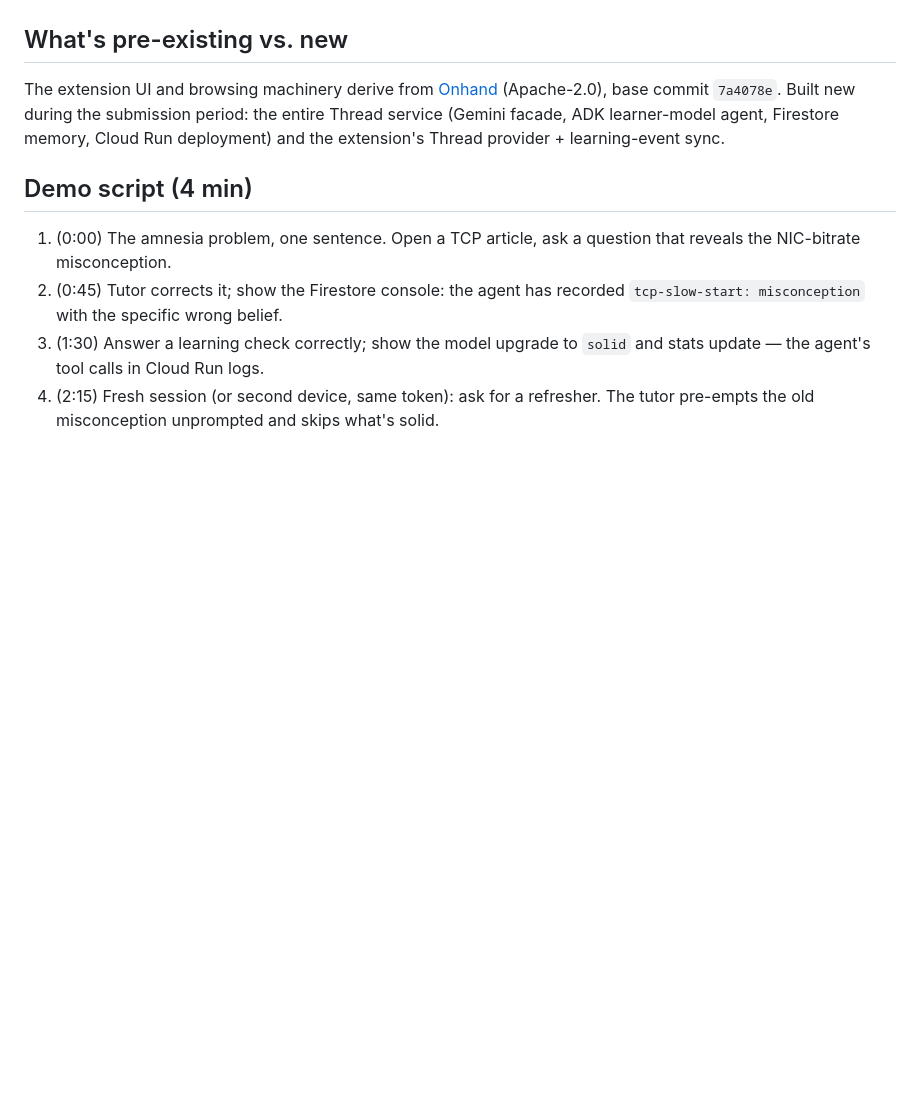
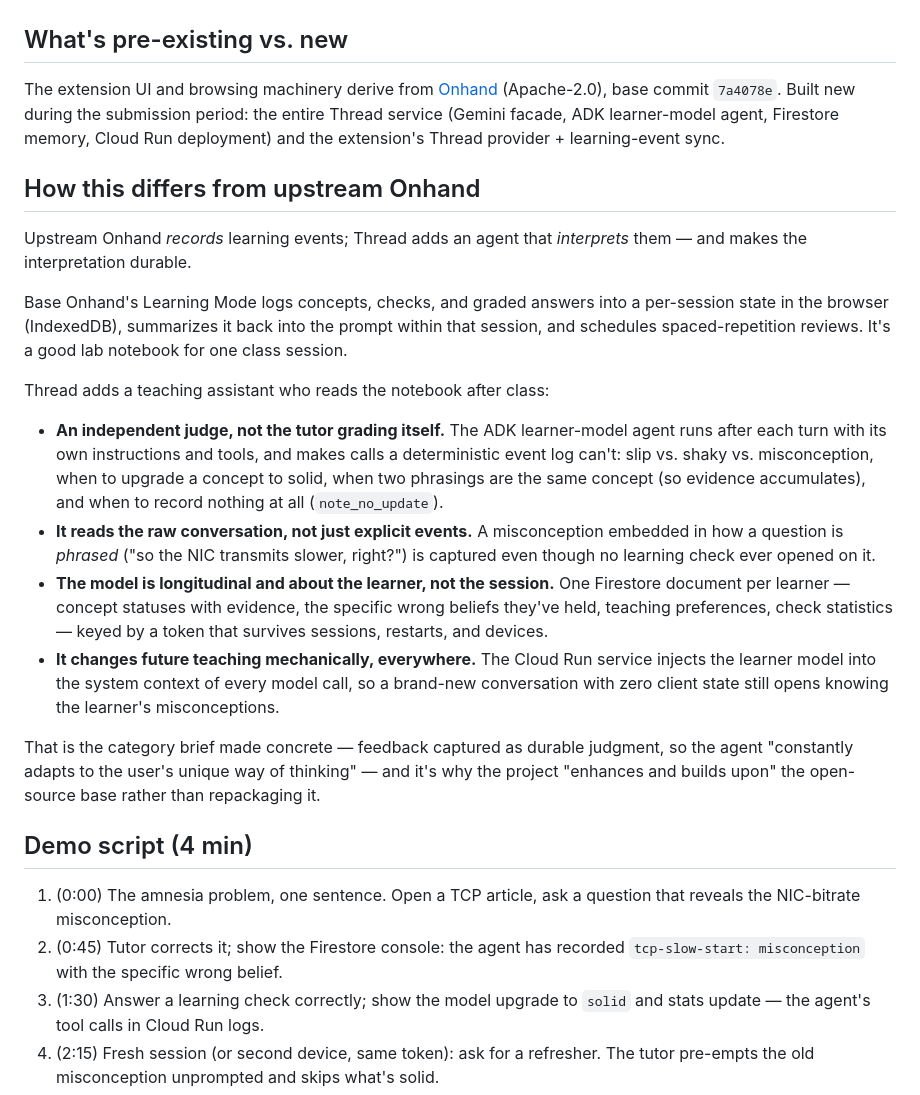
Before and after one commit to Phineas1500/onhand-thread, a Markdown page: docs/submission.md, the part around the change. Rendered like a GitHub page; blank space fills up the shorter version.

Commit message:
Submission: add 'How this differs from upstream Onhand' section
Claude-Session: https://claude.ai/code/session_01QNQc7PDUVGxiN1c5TDVzCq

```diff
--- a/docs/submission.md
+++ b/docs/submission.md
@@ -29,6 +29,21 @@ The next time you open the tutor — new tab, new day, new topic — Gemini teac
 
 The extension UI and browsing machinery derive from [Onhand](https://github.com/Phineas1500/Onhand) (Apache-2.0), base commit `7a4078e`. Built new during the submission period: the entire Thread service (Gemini facade, ADK learner-model agent, Firestore memory, Cloud Run deployment) and the extension's Thread provider + learning-event sync.
 
+## How this differs from upstream Onhand
+
+Upstream Onhand *records* learning events; Thread adds an agent that *interprets* them — and makes the interpretation durable.
+
+Base Onhand's Learning Mode logs concepts, checks, and graded answers into a per-session state in the browser (IndexedDB), summarizes it back into the prompt within that session, and schedules spaced-repetition reviews. It's a good lab notebook for one class session.
+
+Thread adds a teaching assistant who reads the notebook after class:
+
+- **An independent judge, not the tutor grading itself.** The ADK learner-model agent runs after each turn with its own instructions and tools, and makes calls a deterministic event log can't: slip vs. shaky vs. misconception, when to upgrade a concept to solid, when two phrasings are the same concept (so evidence accumulates), and when to record nothing at all (`note_no_update`).
+- **It reads the raw conversation, not just explicit events.** A misconception embedded in how a question is *phrased* ("so the NIC transmits slower, right?") is captured even though no learning check ever opened on it.
+- **The model is longitudinal and about the learner, not the session.** One Firestore document per learner — concept statuses with evidence, the specific wrong beliefs they've held, teaching preferences, check statistics — keyed by a token that survives sessions, restarts, and devices.
+- **It changes future teaching mechanically, everywhere.** The Cloud Run service injects the learner model into the system context of every model call, so a brand-new conversation with zero client state still opens knowing the learner's misconceptions.
+
+That is the category brief made concrete — feedback captured as durable judgment, so the agent "constantly adapts to the user's unique way of thinking" — and it's why the project "enhances and builds upon" the open-source base rather than repackaging it.
+
 ## Demo script (4 min)
 
 1. (0:00) The amnesia problem, one sentence. Open a TCP article, ask a question that reveals the NIC-bitrate misconception.
```
